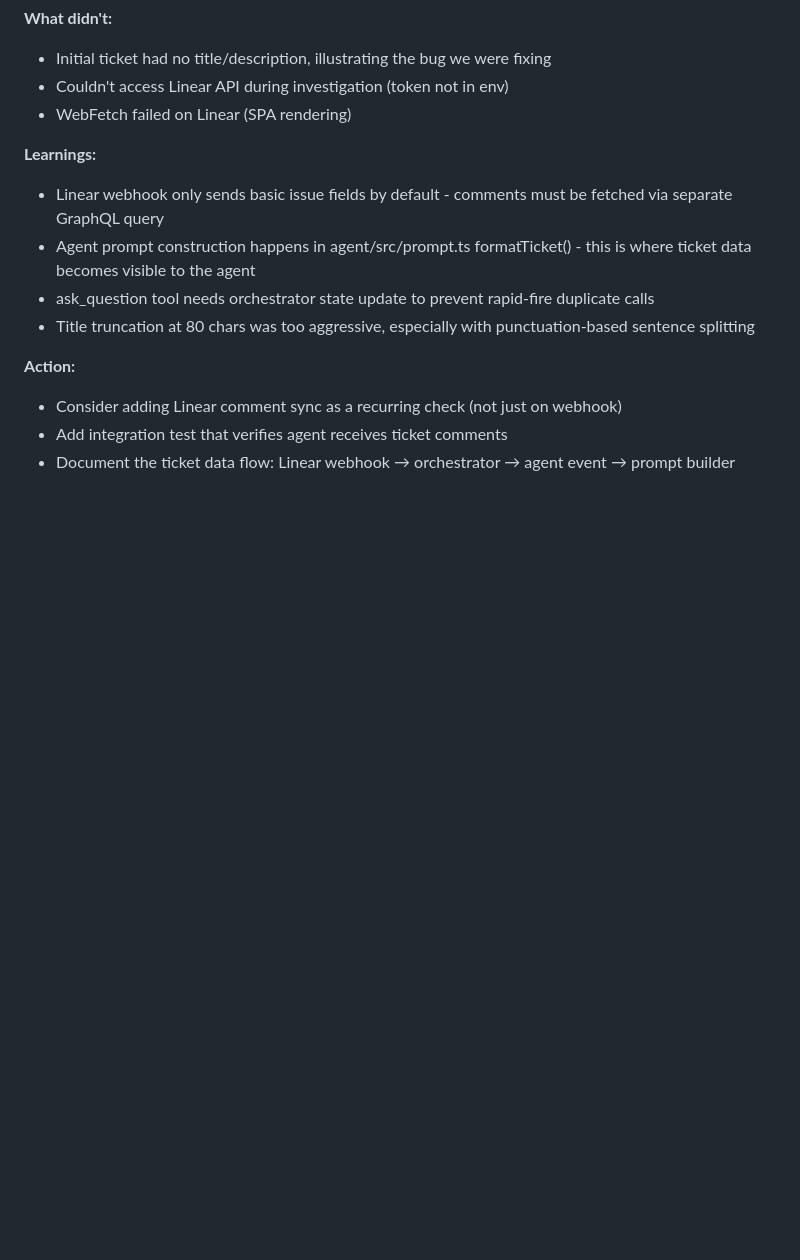
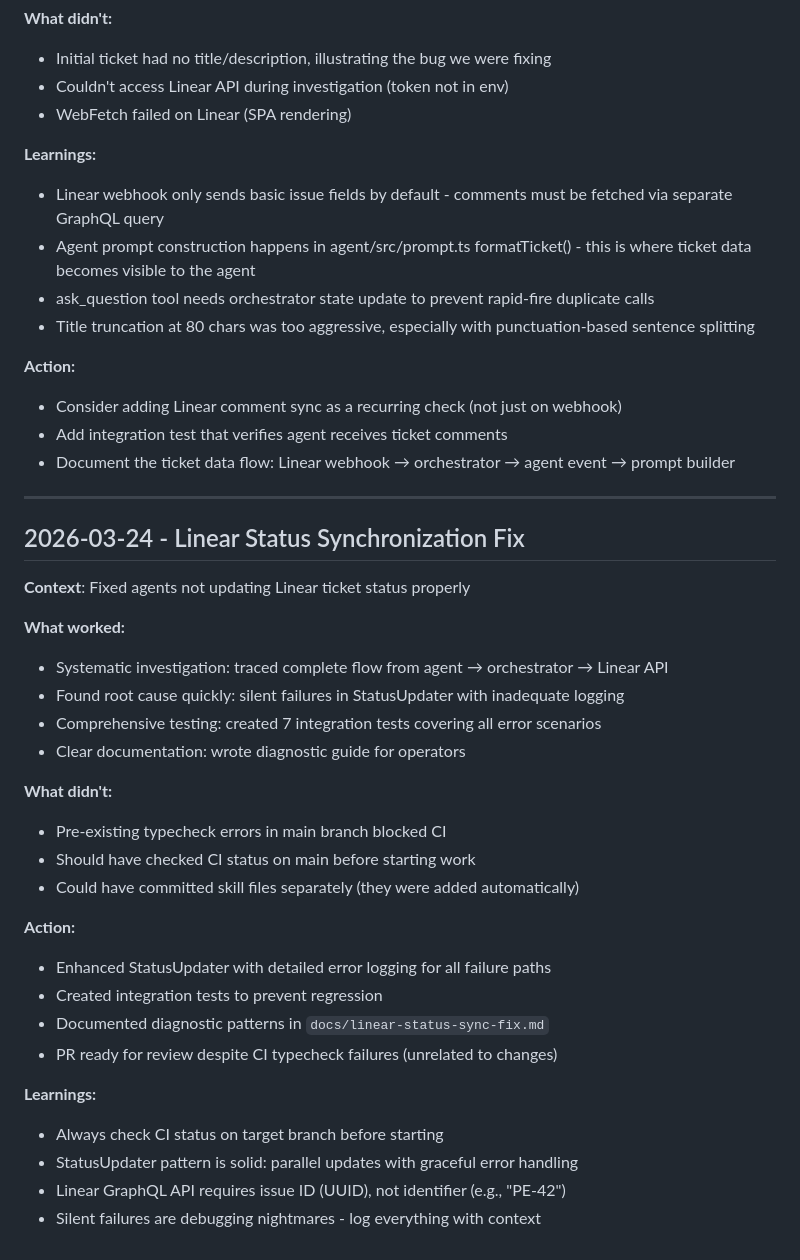
Before and after one commit to fryanpan/product-engineer, a Markdown page: docs/process/retrospective.md, the part around the change. GitHub-like rendering; blank space fills up the shorter version.

Commit message:
docs: add retrospective for Linear status sync fix

```diff
--- a/docs/process/retrospective.md
+++ b/docs/process/retrospective.md
@@ -622,3 +622,32 @@ When gathering context for LLM decisions, failing with clear error is better tha
 - Consider adding Linear comment sync as a recurring check (not just on webhook)
 - Add integration test that verifies agent receives ticket comments
 - Document the ticket data flow: Linear webhook → orchestrator → agent event → prompt builder
+
+---
+
+## 2026-03-24 - Linear Status Synchronization Fix
+
+**Context**: Fixed agents not updating Linear ticket status properly
+
+**What worked:**
+- Systematic investigation: traced complete flow from agent → orchestrator → Linear API
+- Found root cause quickly: silent failures in StatusUpdater with inadequate logging
+- Comprehensive testing: created 7 integration tests covering all error scenarios
+- Clear documentation: wrote diagnostic guide for operators
+
+**What didn't:**
+- Pre-existing typecheck errors in main branch blocked CI
+- Should have checked CI status on main before starting work
+- Could have committed skill files separately (they were added automatically)
+
+**Action:**
+- Enhanced StatusUpdater with detailed error logging for all failure paths
+- Created integration tests to prevent regression
+- Documented diagnostic patterns in `docs/linear-status-sync-fix.md`
+- PR ready for review despite CI typecheck failures (unrelated to changes)
+
+**Learnings:**
+- Always check CI status on target branch before starting
+- StatusUpdater pattern is solid: parallel updates with graceful error handling
+- Linear GraphQL API requires issue ID (UUID), not identifier (e.g., "PE-42")
+- Silent failures are debugging nightmares - log everything with context
```
